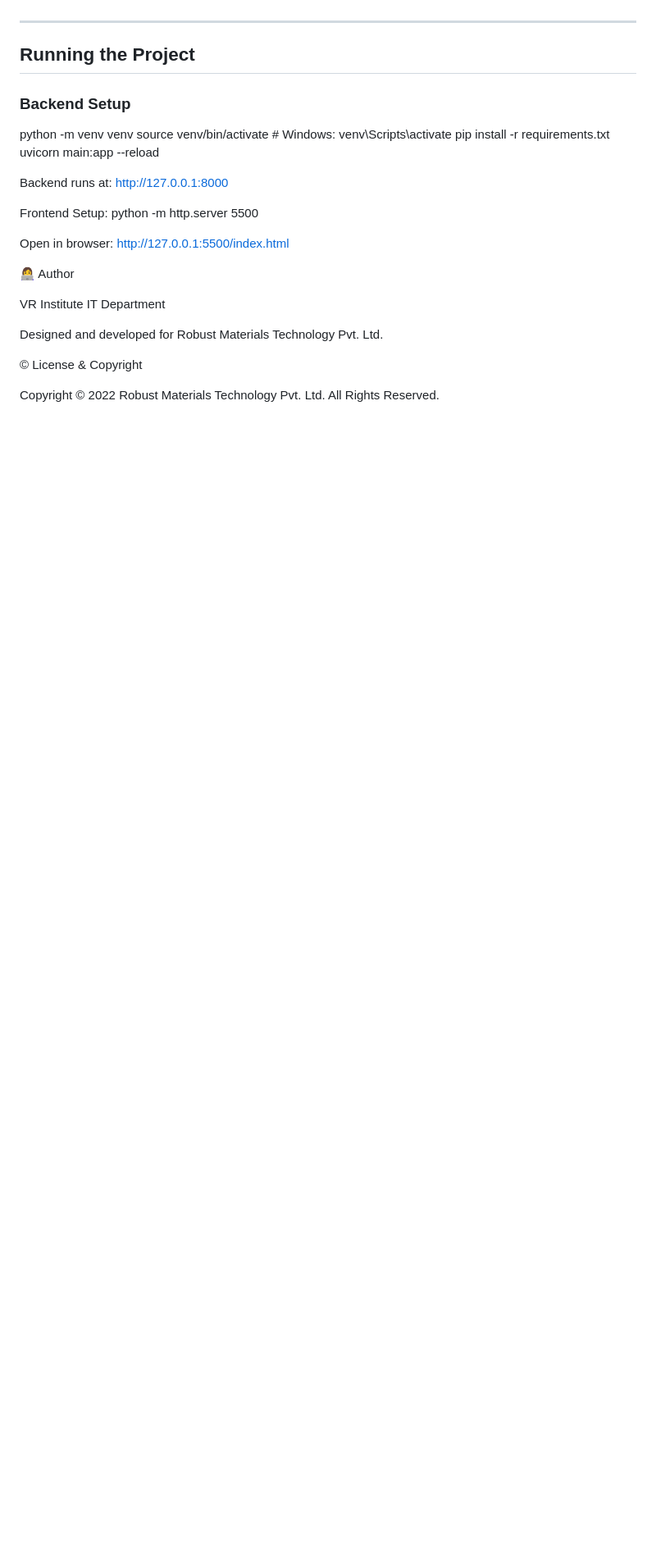
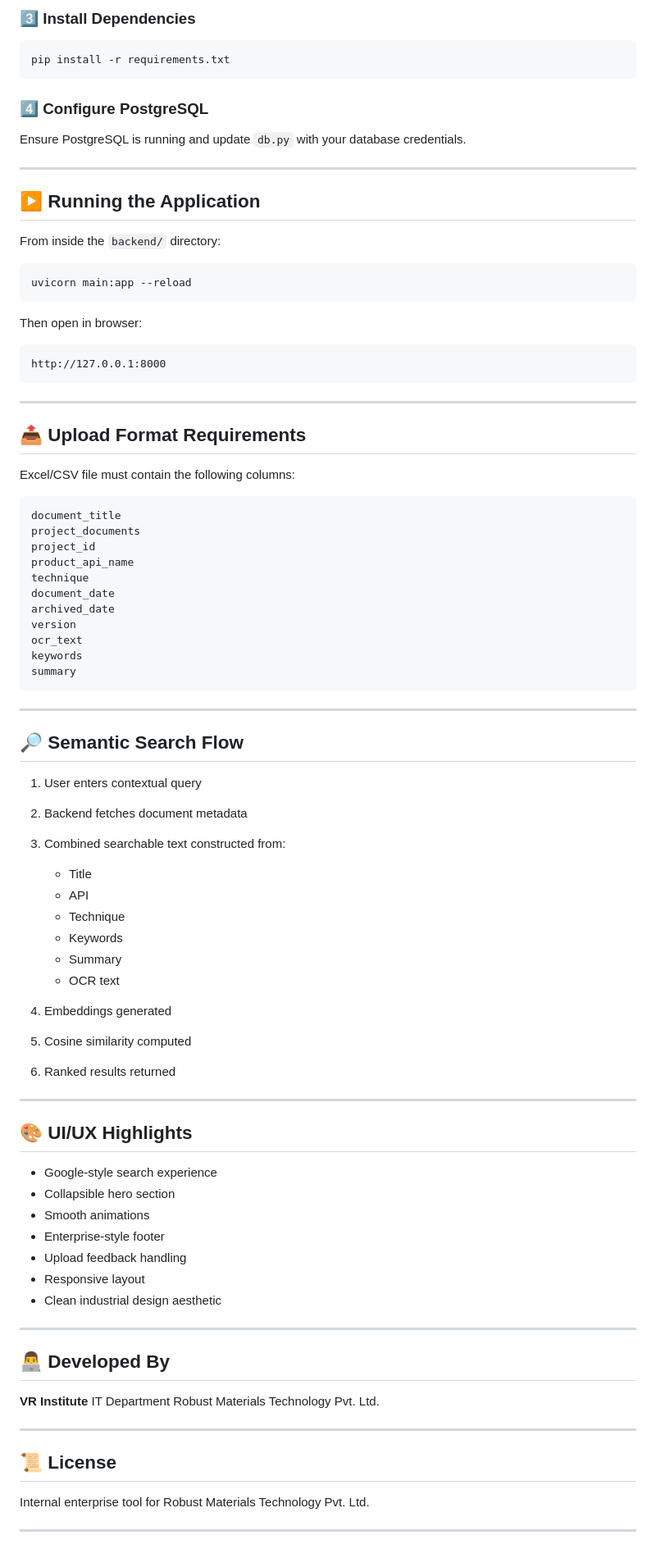
Before and after one commit to vrunnathi95-arch/project-trace, a Markdown page: README.md, the part around one of its changes. Shown at 82% size. Rendered like a GitHub page; blank space fills up the shorter version.

````diff
--- a/README.md
+++ b/README.md
@@ -116,33 +150,91 @@ It enables **context-based semantic search**, **OCR metadata exploration**, and
+### 3️⃣ Install Dependencies
+
+```bash
+pip install -r requirements.txt
+```
+
+### 4️⃣ Configure PostgreSQL
+
+Ensure PostgreSQL is running and update `db.py` with your database credentials.
 
 ---
 
-## Running the Project
+## ▶️ Running the Application
 
-### Backend Setup
-python -m venv venv
-source venv/bin/activate   # Windows: venv\Scripts\activate
-pip install -r requirements.txt
+From inside the `backend/` directory:
+
+```bash
 uvicorn main:app --reload
+```
 
-Backend runs at:
+Then open in browser:
+
+```
 http://127.0.0.1:8000
+```
 
-Frontend Setup:
-python -m http.server 5500
+---
 
-Open in browser:
-http://127.0.0.1:5500/index.html
+## 📤 Upload Format Requirements
 
-👩‍💻 Author
+Excel/CSV file must contain the following columns:
 
-VR Institute
+```
+document_title
+project_documents
+project_id
+product_api_name
+technique
+document_date
+archived_date
+version
+ocr_text
+keywords
+summary
+```
+
+---
+
+## 🔎 Semantic Search Flow
+
+1. User enters contextual query
+2. Backend fetches document metadata
+3. Combined searchable text constructed from:
+
+   * Title
+   * API
+   * Technique
+   * Keywords
+   * Summary
+   * OCR text
+4. Embeddings generated
+5. Cosine similarity computed
+6. Ranked results returned
+
+---
+
+## 🎨 UI/UX Highlights
+
+* Google-style search experience
+* Collapsible hero section
+* Smooth animations
+* Enterprise-style footer
+* Upload feedback handling
+* Responsive layout
+* Clean industrial design aesthetic
+
+---
+
+## 👨‍💻 Developed By
+
+**VR Institute**
 IT Department
-
-Designed and developed for
 Robust Materials Technology Pvt. Ltd.
 
-© License & Copyright
+---
 
-Copyright © 2022
-Robust Materials Technology Pvt. Ltd.
-All Rights Reserved.
+## 📜 License
+
+Internal enterprise tool for Robust Materials Technology Pvt. Ltd.
+
+---
````
Also changed, not shown: other parts of README.md (+118 -84 lines).
